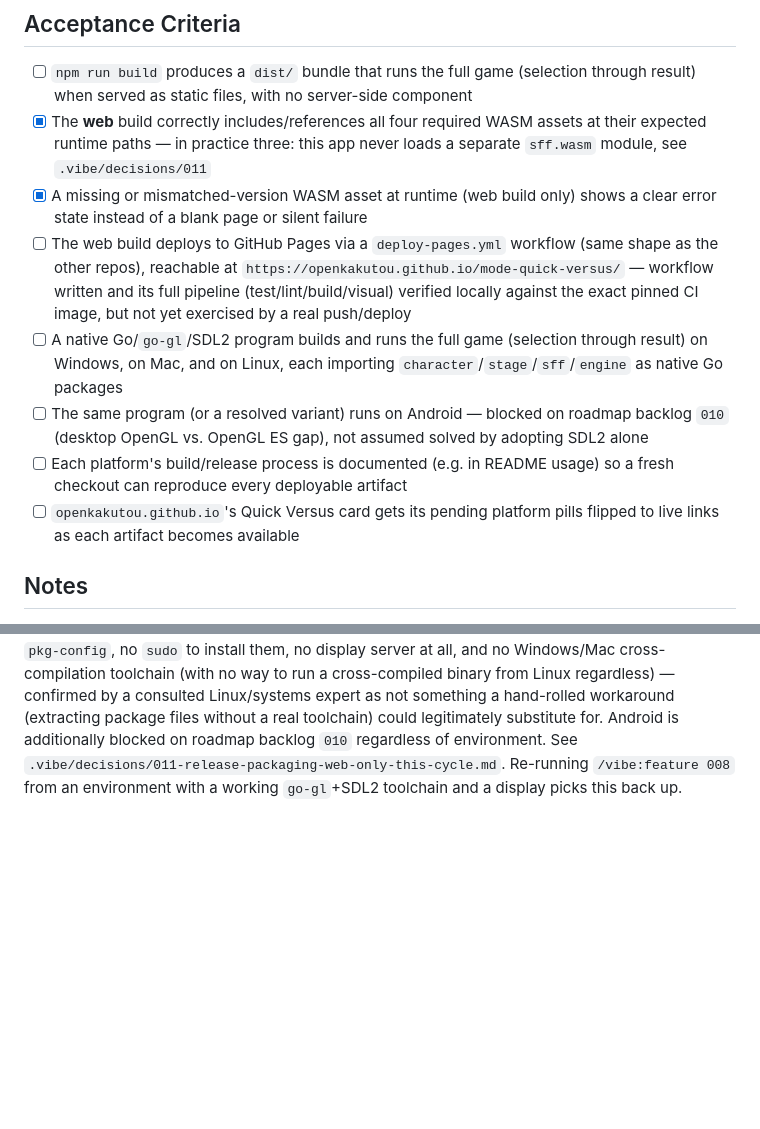
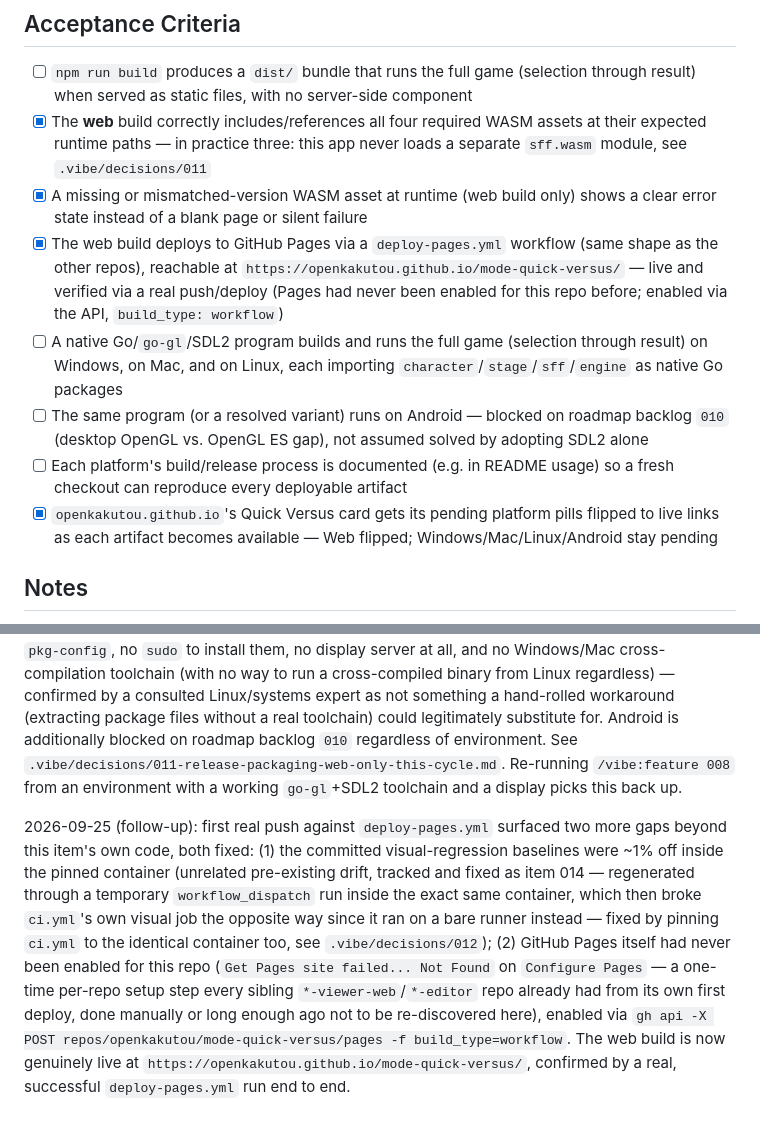
Before and after one commit to openkakutou/mode-quick-versus, a Markdown page: .vibe/backlog/008-release-packaging.md, 2 parts joined by grey strips. Drawn GitHub-style; blank space fills up the shorter version.

Commit message:
chore: update backlog item 008 — web deploy confirmed live end-to-end
Two gaps found and fixed on the first real push: item 014's visual-baseline
drift now also broke ci.yml the opposite way once fixed for deploy-pages.yml
(fixed by pinning both to the same container, decision 012), and GitHub
Pages itself had never been enabled for this repo (enabled via the API).

```diff
--- a/.vibe/backlog/008-release-packaging.md
+++ b/.vibe/backlog/008-release-packaging.md
@@ -13,14 +13,16 @@ Package the finished game two entirely separate ways, per roadmap `.vibe/decisio
 - [ ] `npm run build` produces a `dist/` bundle that runs the full game (selection through result) when served as static files, with no server-side component
 - [x] The **web** build correctly includes/references all four required WASM assets at their expected runtime paths — in practice three: this app never loads a separate `sff.wasm` module, see `.vibe/decisions/011`
 - [x] A missing or mismatched-version WASM asset at runtime (web build only) shows a clear error state instead of a blank page or silent failure
-- [ ] The web build deploys to GitHub Pages via a `deploy-pages.yml` workflow (same shape as the other repos), reachable at `https://openkakutou.github.io/mode-quick-versus/` — workflow written and its full pipeline (test/lint/build/visual) verified locally against the exact pinned CI image, but not yet exercised by a real push/deploy
+- [x] The web build deploys to GitHub Pages via a `deploy-pages.yml` workflow (same shape as the other repos), reachable at `https://openkakutou.github.io/mode-quick-versus/` — live and verified via a real push/deploy (Pages had never been enabled for this repo before; enabled via the API, `build_type: workflow`)
 - [ ] A native Go/`go-gl`/SDL2 program builds and runs the full game (selection through result) on Windows, on Mac, and on Linux, each importing `character`/`stage`/`sff`/`engine` as native Go packages
 - [ ] The same program (or a resolved variant) runs on Android — blocked on roadmap backlog `010` (desktop OpenGL vs. OpenGL ES gap), not assumed solved by adopting SDL2 alone
 - [ ] Each platform's build/release process is documented (e.g. in README usage) so a fresh checkout can reproduce every deployable artifact
-- [ ] `openkakutou.github.io`'s Quick Versus card gets its pending platform pills flipped to live links as each artifact becomes available
+- [x] `openkakutou.github.io`'s Quick Versus card gets its pending platform pills flipped to live links as each artifact becomes available — Web flipped; Windows/Mac/Linux/Android stay pending
 
 ## Notes
 Packaging strategy history: Tauri (`.vibe/decisions/020`) → Wails (`.vibe/decisions/021`, once the core stayed Go per backlog `008`'s Rust-vs-Go spike) → **dropped webview entirely** (`.vibe/decisions/022`, 2026-08-16), once the Product Owner prioritized raw rendering control over a shared frontend and Ikemen GO's own `go-gl`+SDL2 stack was confirmed faster than Ebiten by a dedicated spike (`benchmarks/render-lang-spike/`). This item's scope changed accordingly: native is no longer "wrap the web build," it's a second, independent UI implementation.
 
 ## Blocked
 2026-09-25: Web packaging shipped this cycle — the WASM bridges no longer throw on a missing/mismatched asset (verified live in a real browser), and `deploy-pages.yml` is written and its full pipeline verified against the exact pinned CI image. The native Windows/Mac/Linux/Android target is entirely unattempted: this execution environment has no SDL2 development headers or `pkg-config`, no `sudo` to install them, no display server at all, and no Windows/Mac cross-compilation toolchain (with no way to run a cross-compiled binary from Linux regardless) — confirmed by a consulted Linux/systems expert as not something a hand-rolled workaround (extracting package files without a real toolchain) could legitimately substitute for. Android is additionally blocked on roadmap backlog `010` regardless of environment. See `.vibe/decisions/011-release-packaging-web-only-this-cycle.md`. Re-running `/vibe:feature 008` from an environment with a working `go-gl`+SDL2 toolchain and a display picks this back up.
+
+2026-09-25 (follow-up): first real push against `deploy-pages.yml` surfaced two more gaps beyond this item's own code, both fixed: (1) the committed visual-regression baselines were ~1% off inside the pinned container (unrelated pre-existing drift, tracked and fixed as item 014 — regenerated through a temporary `workflow_dispatch` run inside the exact same container, which then broke `ci.yml`'s own visual job the opposite way since it ran on a bare runner instead — fixed by pinning `ci.yml` to the identical container too, see `.vibe/decisions/012`); (2) GitHub Pages itself had never been enabled for this repo (`Get Pages site failed... Not Found` on `Configure Pages` — a one-time per-repo setup step every sibling `*-viewer-web`/`*-editor` repo already had from its own first deploy, done manually or long enough ago not to be re-discovered here), enabled via `gh api -X POST repos/openkakutou/mode-quick-versus/pages -f build_type=workflow`. The web build is now genuinely live at `https://openkakutou.github.io/mode-quick-versus/`, confirmed by a real, successful `deploy-pages.yml` run end to end.
```
